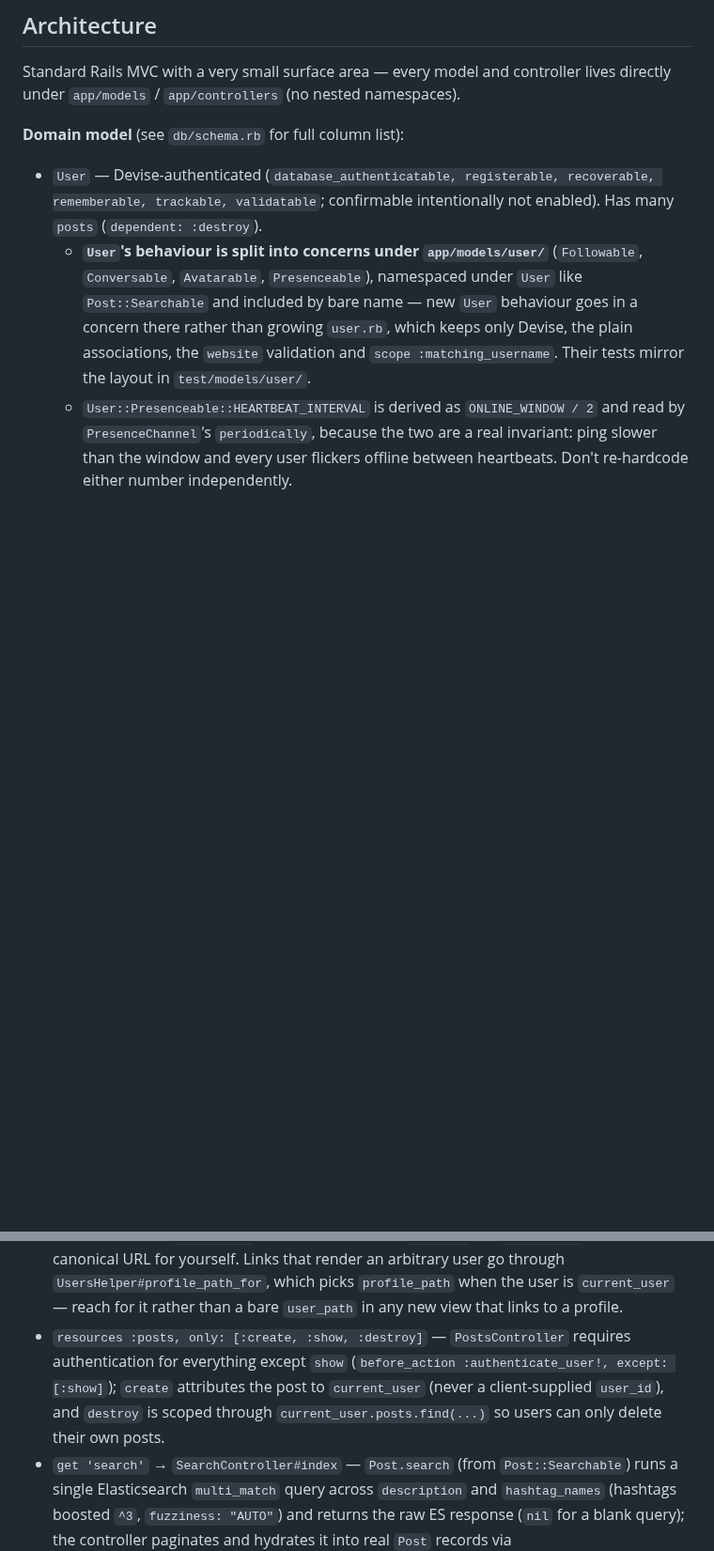
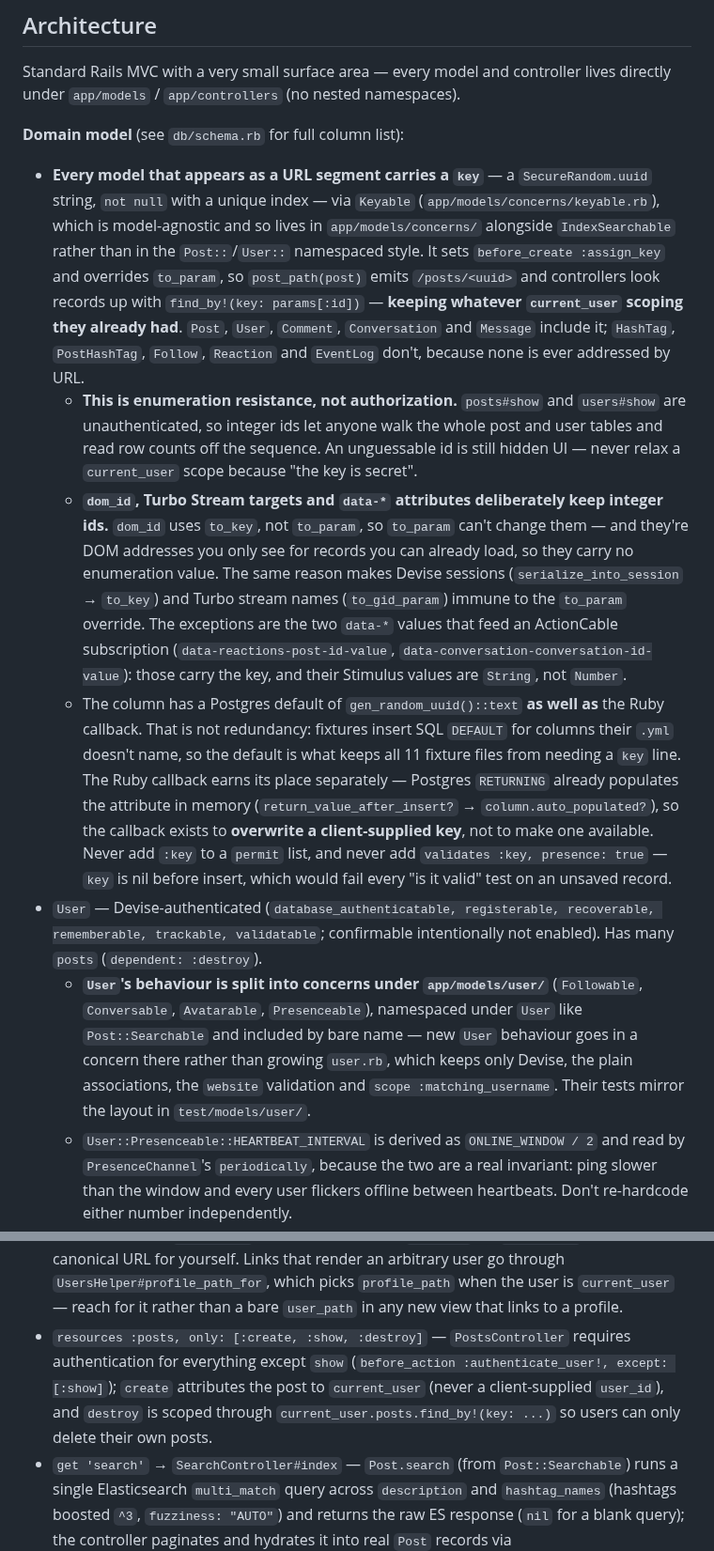
Before and after one commit to thanhluanuit/instuigram, a Markdown page: CLAUDE.md, 2 parts joined by grey strips. Shown at 94% size. GitHub-like rendering; blank space fills up the shorter version.

Commit message:
Document the Keyable concern and what it does and does not protect

```diff
--- a/CLAUDE.md
+++ b/CLAUDE.md
@@ -77,6 +77,10 @@ A separate `system_test` job runs `bin/rails test:system` — Rails' default tes
 Standard Rails MVC with a very small surface area — every model and controller lives directly under `app/models` / `app/controllers` (no nested namespaces).
 
 **Domain model** (see `db/schema.rb` for full column list):
+- **Every model that appears as a URL segment carries a `key`** — a `SecureRandom.uuid` string, `not null` with a unique index — via `Keyable` (`app/models/concerns/keyable.rb`), which is model-agnostic and so lives in `app/models/concerns/` alongside `IndexSearchable` rather than in the `Post::`/`User::` namespaced style. It sets `before_create :assign_key` and overrides `to_param`, so `post_path(post)` emits `/posts/<uuid>` and controllers look records up with `find_by!(key: params[:id])` — **keeping whatever `current_user` scoping they already had**. `Post`, `User`, `Comment`, `Conversation` and `Message` include it; `HashTag`, `PostHashTag`, `Follow`, `Reaction` and `EventLog` don't, because none is ever addressed by URL.
+  - **This is enumeration resistance, not authorization.** `posts#show` and `users#show` are unauthenticated, so integer ids let anyone walk the whole post and user tables and read row counts off the sequence. An unguessable id is still hidden UI — never relax a `current_user` scope because "the key is secret".
+  - **`dom_id`, Turbo Stream targets and `data-*` attributes deliberately keep integer ids.** `dom_id` uses `to_key`, not `to_param`, so `to_param` can't change them — and they're DOM addresses you only see for records you can already load, so they carry no enumeration value. The same reason makes Devise sessions (`serialize_into_session` → `to_key`) and Turbo stream names (`to_gid_param`) immune to the `to_param` override. The exceptions are the two `data-*` values that feed an ActionCable subscription (`data-reactions-post-id-value`, `data-conversation-conversation-id-value`): those carry the key, and their Stimulus values are `String`, not `Number`.
+  - The column has a Postgres default of `gen_random_uuid()::text` **as well as** the Ruby callback. That is not redundancy: fixtures insert SQL `DEFAULT` for columns their `.yml` doesn't name, so the default is what keeps all 11 fixture files from needing a `key` line. The Ruby callback earns its place separately — Postgres `RETURNING` already populates the attribute in memory (`return_value_after_insert?` → `column.auto_populated?`), so the callback exists to **overwrite a client-supplied key**, not to make one available. Never add `:key` to a `permit` list, and never add `validates :key, presence: true` — `key` is nil before insert, which would fail every "is it valid" test on an unsaved record.
 - `User` — Devise-authenticated (`database_authenticatable, registerable, recoverable, rememberable, trackable, validatable`; confirmable intentionally not enabled). Has many `posts` (`dependent: :destroy`).
   - **`User`'s behaviour is split into concerns under `app/models/user/`** (`Followable`, `Conversable`, `Avatarable`, `Presenceable`), namespaced under `User` like `Post::Searchable` and included by bare name — new `User` behaviour goes in a concern there rather than growing `user.rb`, which keeps only Devise, the plain associations, the `website` validation and `scope :matching_username`. Their tests mirror the layout in `test/models/user/`.
   - `User::Presenceable::HEARTBEAT_INTERVAL` is derived as `ONLINE_WINDOW / 2` and read by `PresenceChannel`'s `periodically`, because the two are a real invariant: ping slower than the window and every user flickers offline between heartbeats. Don't re-hardcode either number independently.
@@ -95,7 +99,7 @@ Standard Rails MVC with a very small surface area — every model and controller
 - `devise_for :users` — standard Devise routes (sessions, registrations, password reset).
 - `resource :profile, only: [:show, :edit, :update]` → `ProfilesController` — the signed-in user's own profile (`/profile`) and settings (`/profile/edit`, `PATCH /profile`). All three act on `current_user` and never on a URL id, so `before_action :authenticate_user!` covers the whole controller; `show` renders `users/show` rather than duplicating the template. This replaced `/users/:id/edit`, where `edit`/`update` already ignored `params[:id]` entirely.
 - `resources :users, only: [:show]` — viewing *another* person's profile. A signed-in visitor hitting their own `/users/:id` is redirected (302) to `/profile`, so `/users/:id` is never the canonical URL for yourself. Links that render an arbitrary user go through `UsersHelper#profile_path_for`, which picks `profile_path` when the user is `current_user` — reach for it rather than a bare `user_path` in any new view that links to a profile.
-- `resources :posts, only: [:create, :show, :destroy]` — `PostsController` requires authentication for everything except `show` (`before_action :authenticate_user!, except: [:show]`); `create` attributes the post to `current_user` (never a client-supplied `user_id`), and `destroy` is scoped through `current_user.posts.find(...)` so users can only delete their own posts.
+- `resources :posts, only: [:create, :show, :destroy]` — `PostsController` requires authentication for everything except `show` (`before_action :authenticate_user!, except: [:show]`); `create` attributes the post to `current_user` (never a client-supplied `user_id`), and `destroy` is scoped through `current_user.posts.find_by!(key: ...)` so users can only delete their own posts.
 - `get 'search'` → `SearchController#index` — `Post.search` (from `Post::Searchable`) runs a single Elasticsearch `multi_match` query across `description` and `hashtag_names` (hashtags boosted `^3`, `fuzziness: "AUTO"`) and returns the raw ES response (`nil` for a blank query); the controller paginates and hydrates it into real `Post` records via `response.page(params[:page]).per(5).records(includes: { image_attachment: :blob })` — 5-per-page, matching the Home feed, with pagination handled server-side by Elasticsearch itself (only that page's hits are fetched) via the gem's built-in Kaminari integration. A leading `#` is stripped before querying, so `#sunset` and `sunset` both match — there's no separate hashtag-exact-match code path anymore. `Post` indexes itself async via Sidekiq (`IndexPostJob`/`DeindexPostJob`, enqueued from the `IndexSearchable` concern's `after_commit` callbacks) rather than in the request cycle.
 
 Views are server-rendered ERB under `app/views/{home,posts,search,users,profiles,conversations,messages,comments,devise}`, with partials for reusable pieces (e.g. `home/_post`, `home/_upload_form`, `posts/_description`).
```
